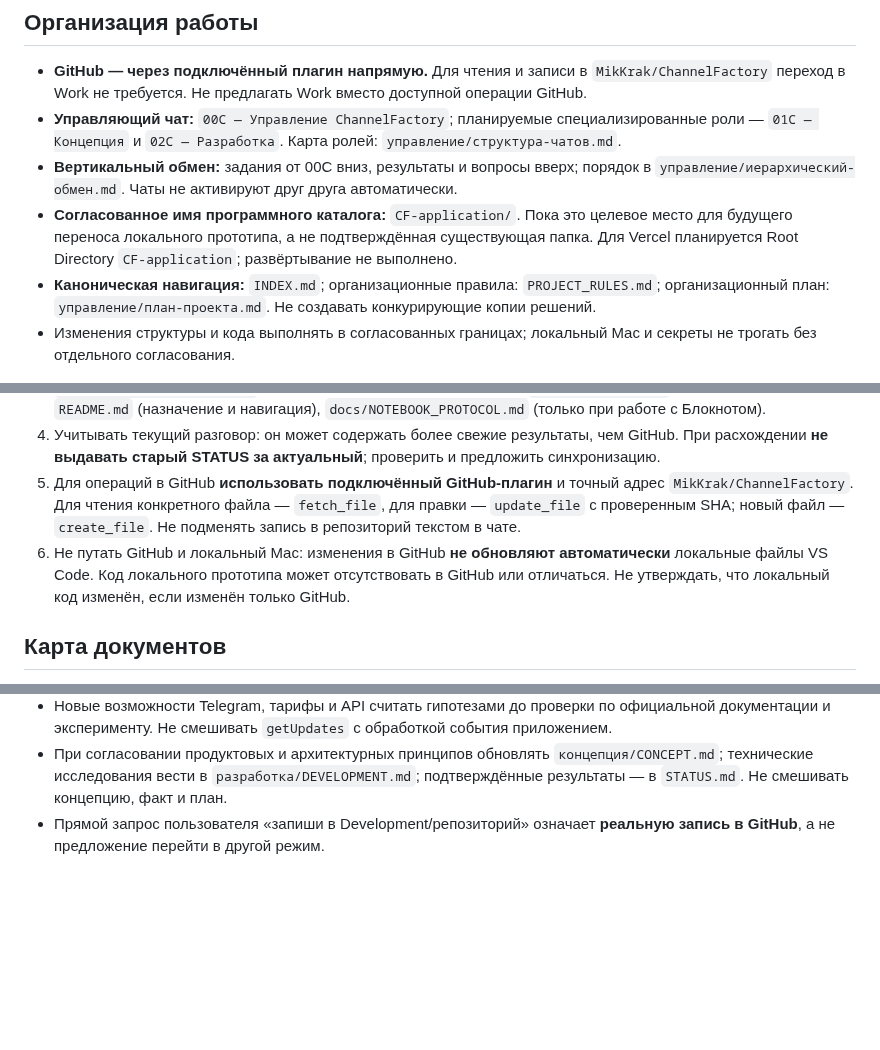
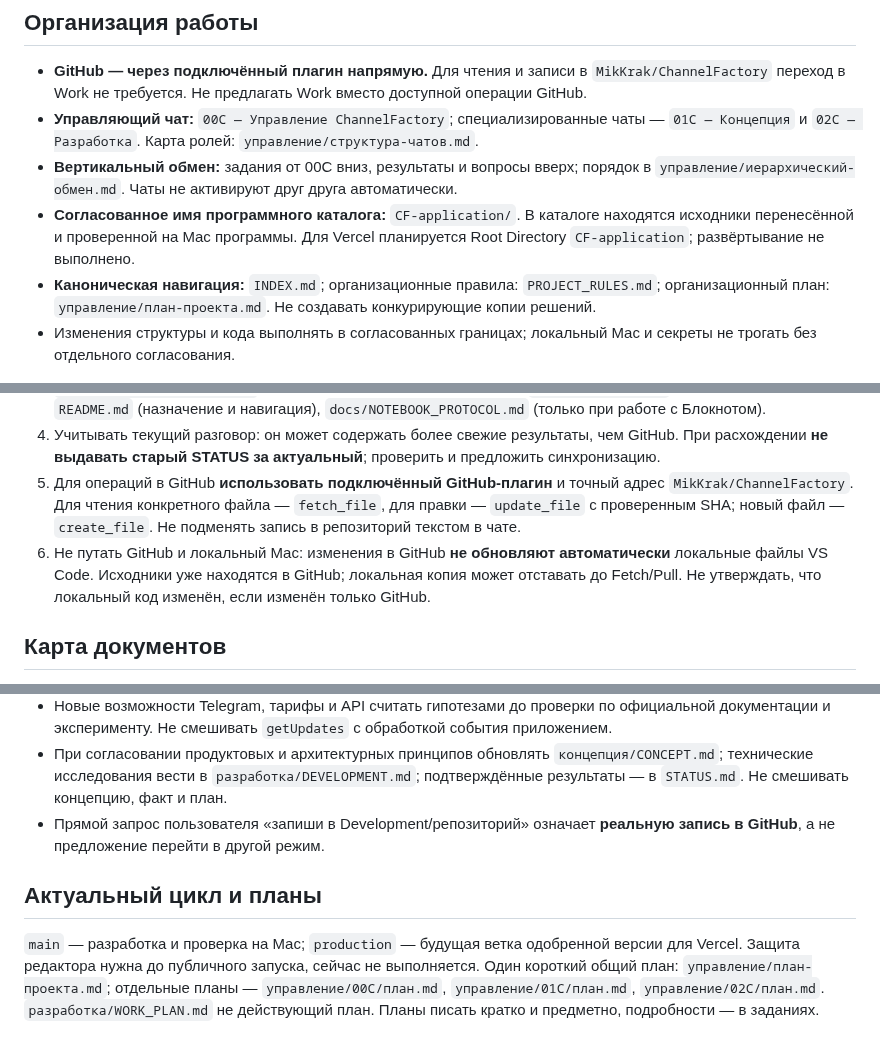
Before and after one commit to MikKrak/ChannelFactory, a Markdown page: AGENTS.md, 3 parts joined by grey strips. Drawn GitHub-style; blank space fills up the shorter version.

Commit message:
Update project navigation for current code and concise plans

```diff
--- a/AGENTS.md
+++ b/AGENTS.md
@@ -12,9 +12,9 @@
 ## Организация работы
 
 - **GitHub — через подключённый плагин напрямую.** Для чтения и записи в `MikKrak/ChannelFactory` переход в Work не требуется. Не предлагать Work вместо доступной операции GitHub.
-- **Управляющий чат:** `00C — Управление ChannelFactory`; планируемые специализированные роли — `01C — Концепция` и `02C — Разработка`. Карта ролей: `управление/структура-чатов.md`.
+- **Управляющий чат:** `00C — Управление ChannelFactory`; специализированные чаты — `01C — Концепция` и `02C — Разработка`. Карта ролей: `управление/структура-чатов.md`.
 - **Вертикальный обмен:** задания от 00C вниз, результаты и вопросы вверх; порядок в `управление/иерархический-обмен.md`. Чаты не активируют друг друга автоматически.
-- **Согласованное имя программного каталога:** `CF-application/`. Пока это целевое место для будущего переноса локального прототипа, а не подтверждённая существующая папка. Для Vercel планируется Root Directory `CF-application`; развёртывание не выполнено.
+- **Согласованное имя программного каталога:** `CF-application/`. В каталоге находятся исходники перенесённой и проверенной на Mac программы. Для Vercel планируется Root Directory `CF-application`; развёртывание не выполнено.
 - **Каноническая навигация:** `INDEX.md`; организационные правила: `PROJECT_RULES.md`; организационный план: `управление/план-проекта.md`. Не создавать конкурирующие копии решений.
 - Изменения структуры и кода выполнять в согласованных границах; локальный Mac и секреты не трогать без отдельного согласования.
 
@@ -25,7 +25,7 @@
 3. По задаче читать `концепция/CONCEPT.md` (развивающаяся концепция и архитектурные принципы), `разработка/DEVELOPMENT.md` (решения, исследования и гипотезы), `reference/PLAN.md` (план и история), `README.md` (назначение и навигация), `docs/NOTEBOOK_PROTOCOL.md` (только при работе с Блокнотом).
 4. Учитывать текущий разговор: он может содержать более свежие результаты, чем GitHub. При расхождении **не выдавать старый STATUS за актуальный**; проверить и предложить синхронизацию.
 5. Для операций в GitHub **использовать подключённый GitHub-плагин** и точный адрес `MikKrak/ChannelFactory`. Для чтения конкретного файла — `fetch_file`, для правки — `update_file` с проверенным SHA; новый файл — `create_file`. Не подменять запись в репозиторий текстом в чате.
-6. Не путать GitHub и локальный Mac: изменения в GitHub **не обновляют автоматически** локальные файлы VS Code. Код локального прототипа может отсутствовать в GitHub или отличаться. Не утверждать, что локальный код изменён, если изменён только GitHub.
+6. Не путать GitHub и локальный Mac: изменения в GitHub **не обновляют автоматически** локальные файлы VS Code. Исходники уже находятся в GitHub; локальная копия может отставать до Fetch/Pull. Не утверждать, что локальный код изменён, если изменён только GitHub.
 
 ## Карта документов
 
@@ -61,3 +61,7 @@
 - Новые возможности Telegram, тарифы и API считать гипотезами до проверки по официальной документации и эксперименту. Не смешивать `getUpdates` с обработкой события приложением.
 - При согласовании продуктовых и архитектурных принципов обновлять `концепция/CONCEPT.md`; технические исследования вести в `разработка/DEVELOPMENT.md`; подтверждённые результаты — в `STATUS.md`. Не смешивать концепцию, факт и план.
 - Прямой запрос пользователя «запиши в Development/репозиторий» означает **реальную запись в GitHub**, а не предложение перейти в другой режим.
+
+## Актуальный цикл и планы
+
+`main` — разработка и проверка на Mac; `production` — будущая ветка одобренной версии для Vercel. Защита редактора нужна до публичного запуска, сейчас не выполняется. Один короткий общий план: `управление/план-проекта.md`; отдельные планы — `управление/00C/план.md`, `управление/01C/план.md`, `управление/02C/план.md`. `разработка/WORK_PLAN.md` не действующий план. Планы писать кратко и предметно, подробности — в заданиях.
```
